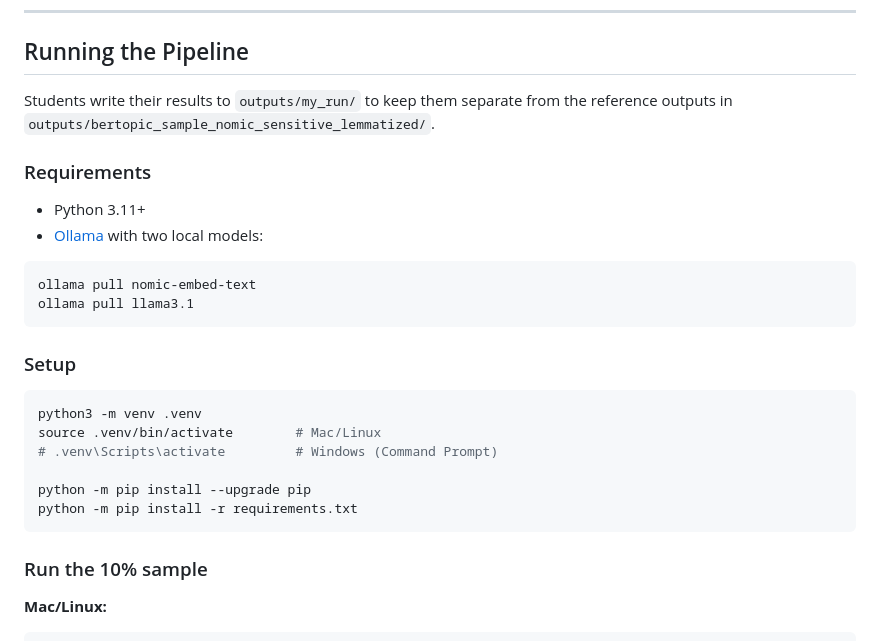
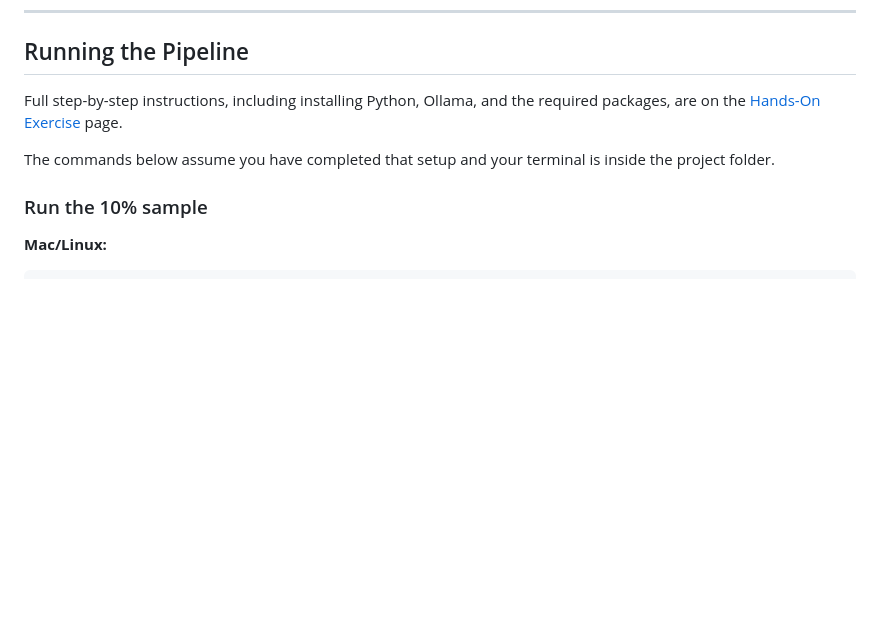
Before and after one commit to jinghanlib/topic-modeling-slave-narratives, a Markdown page: README.md, the part around one of its changes. Drawn GitHub-style; blank space fills up the shorter version.

````diff
--- a/README.md
+++ b/README.md
@@ -93,28 +122,9 @@ data/
 
 ## Running the Pipeline
 
-Students write their results to `outputs/my_run/` to keep them separate from the reference outputs in `outputs/bertopic_sample_nomic_sensitive_lemmatized/`.
+Full step-by-step instructions, including installing Python, Ollama, and the required packages, are on the [Hands-On Exercise](https://jinghanlib.github.io/topic-modeling-slave-narratives/instructions/02_hands_on_exercise.html) page.
 
-### Requirements
-
-- Python 3.11+
-- [Ollama](https://ollama.com/) with two local models:
-
-```bash
-ollama pull nomic-embed-text
-ollama pull llama3.1
-```
-
-### Setup
-
-```bash
-python3 -m venv .venv
-source .venv/bin/activate        # Mac/Linux
-# .venv\Scripts\activate         # Windows (Command Prompt)
-
-python -m pip install --upgrade pip
-python -m pip install -r requirements.txt
-```
+The commands below assume you have completed that setup and your terminal is inside the project folder.
 
 ### Run the 10% sample
 
````
Also changed, not shown: other parts of README.md (+46 -17 lines).
